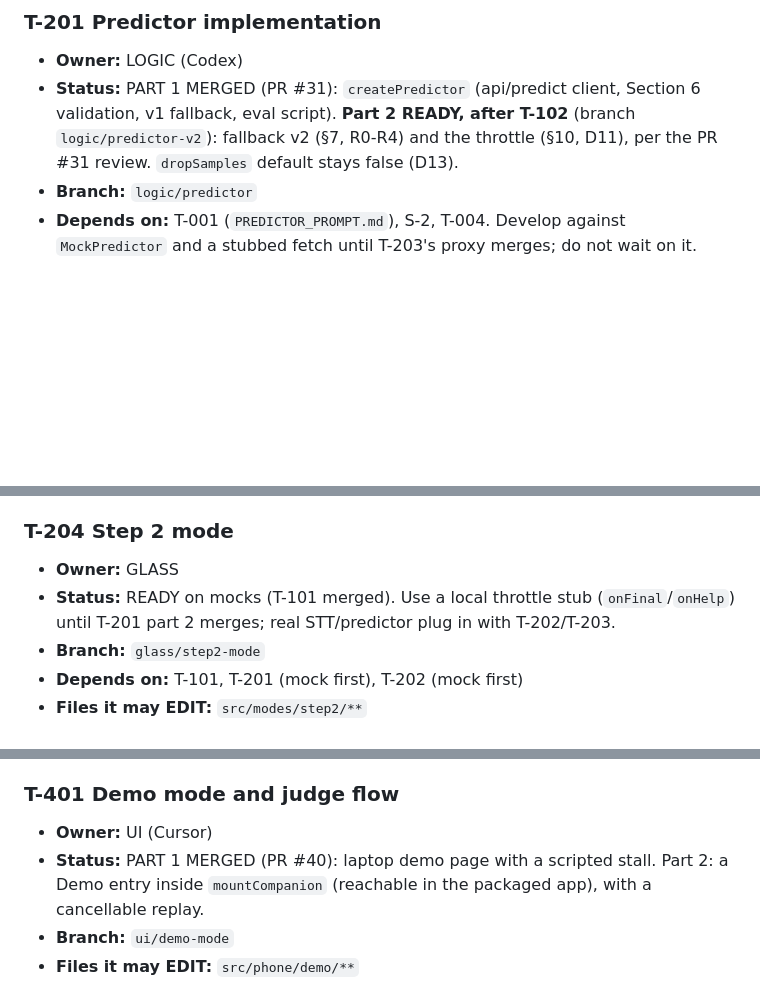
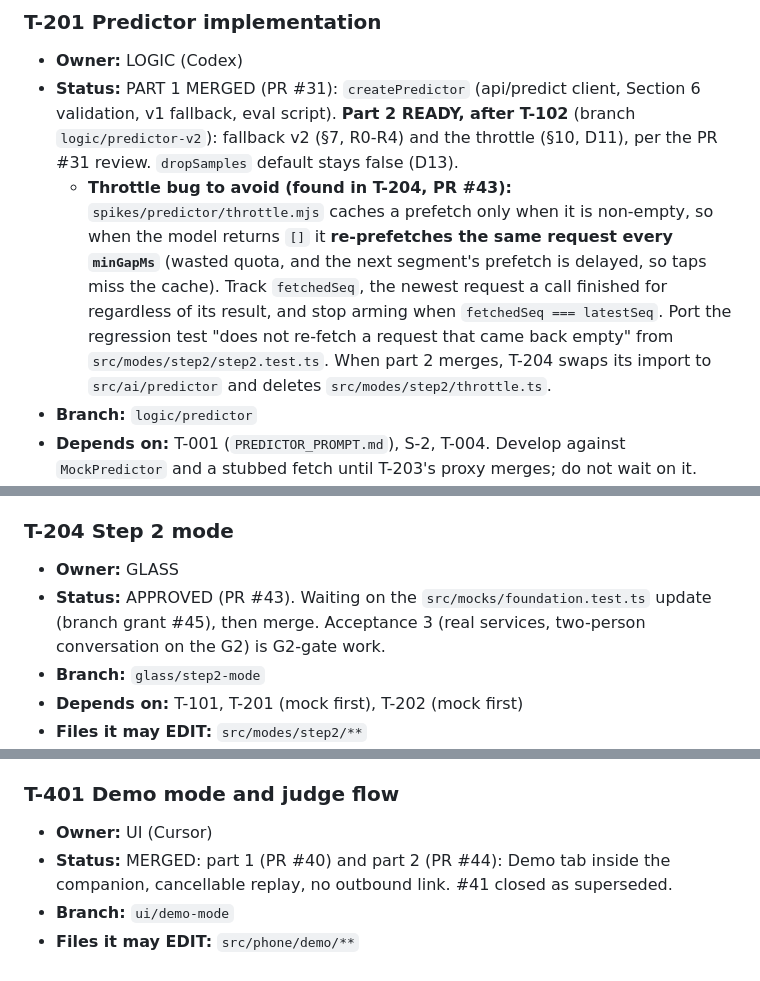
Before and after one commit to SamVD/LA_AI_HACKS_26_TEAM, a Markdown page: TASKS.md, 3 parts joined by grey strips. Rendered like a GitHub page; blank space fills up the shorter version.

Commit message:
TASKS: T-201 part 2 throttle bug note; T-204 approved; T-401 done
Co-Authored-By: Claude Opus 5.5 <noreply@anthropic.com>

```diff
--- a/TASKS.md
+++ b/TASKS.md
@@ -264,6 +264,7 @@ Single source of truth for who is doing what. Read `PLAN.md` first for architect
 ### T-201 Predictor implementation
 - **Owner:** LOGIC (Codex)
 - **Status:** PART 1 MERGED (PR #31): `createPredictor` (api/predict client, Section 6 validation, v1 fallback, eval script). **Part 2 READY, after T-102** (branch `logic/predictor-v2`): fallback v2 (§7, R0-R4) and the throttle (§10, D11), per the PR #31 review. `dropSamples` default stays false (D13).
+  - **Throttle bug to avoid (found in T-204, PR #43):** `spikes/predictor/throttle.mjs` caches a prefetch only when it is non-empty, so when the model returns `[]` it **re-prefetches the same request every `minGapMs`** (wasted quota, and the next segment's prefetch is delayed, so taps miss the cache). Track `fetchedSeq`, the newest request a call finished for regardless of its result, and stop arming when `fetchedSeq === latestSeq`. Port the regression test "does not re-fetch a request that came back empty" from `src/modes/step2/step2.test.ts`. When part 2 merges, T-204 swaps its import to `src/ai/predictor` and deletes `src/modes/step2/throttle.ts`.
 - **Branch:** `logic/predictor`
 - **Depends on:** T-001 (`PREDICTOR_PROMPT.md`), S-2, T-004. Develop against `MockPredictor` and a stubbed fetch until T-203's proxy merges; do not wait on it.
 - **Files it may EDIT:** `src/ai/predictor/**`, `scripts/eval-predictor.*`
@@ -297,7 +298,7 @@ Single source of truth for who is doing what. Read `PLAN.md` first for architect
 
 ### T-204 Step 2 mode
 - **Owner:** GLASS
-- **Status:** READY on mocks (T-101 merged). Use a local throttle stub (`onFinal`/`onHelp`) until T-201 part 2 merges; real STT/predictor plug in with T-202/T-203.
+- **Status:** APPROVED (PR #43). Waiting on the `src/mocks/foundation.test.ts` update (branch grant #45), then merge. Acceptance 3 (real services, two-person conversation on the G2) is G2-gate work.
 - **Branch:** `glass/step2-mode`
 - **Depends on:** T-101, T-201 (mock first), T-202 (mock first)
 - **Files it may EDIT:** `src/modes/step2/**`
@@ -397,7 +398,7 @@ No new features after H18. Only fixes, packaging, polish, and the story.
 
 ### T-401 Demo mode and judge flow
 - **Owner:** UI (Cursor)
-- **Status:** PART 1 MERGED (PR #40): laptop demo page with a scripted stall. Part 2: a Demo entry inside `mountCompanion` (reachable in the packaged app), with a cancellable replay.
+- **Status:** MERGED: part 1 (PR #40) and part 2 (PR #44): Demo tab inside the companion, cancellable replay, no outbound link. #41 closed as superseded.
 - **Branch:** `ui/demo-mode`
 - **Files it may EDIT:** `src/phone/demo/**`
 - **Spec:** a "Demo" entry on the phone page with a scripted stall so a judge can try Steps 2-3 without needing a second person to hold a conversation. Plan the hand-off: judges are told to put the G2 on and try it.
```
Also changed, not shown: other parts of TASKS.md (+1 -0 lines).
